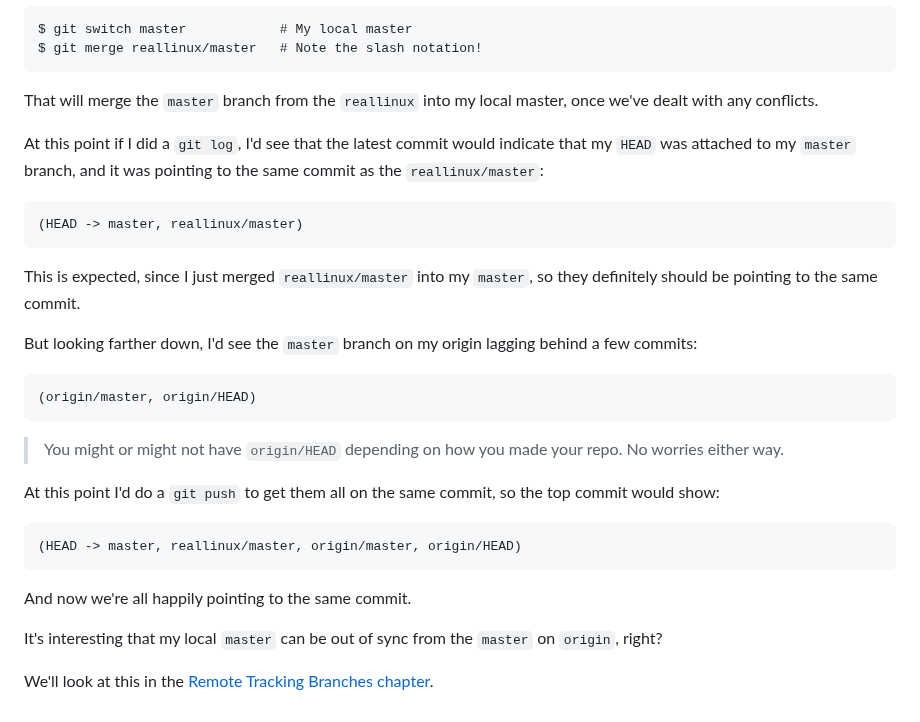
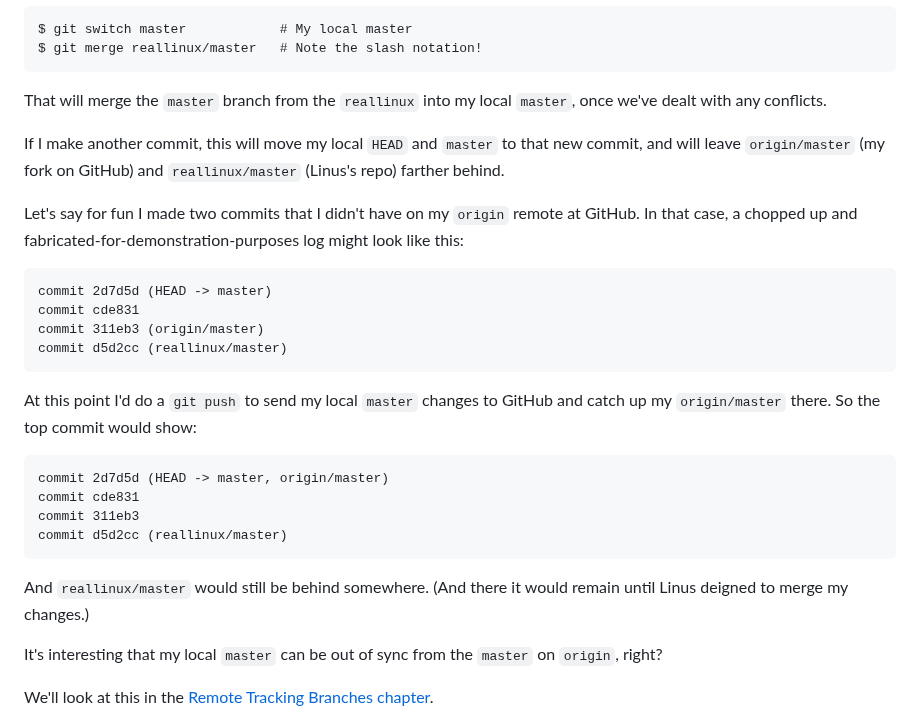
Before and after one commit to beejjorgensen/bggit, a Markdown page: src/bggit_part_070_remotes.md, the part around the change. Rendered like a GitHub page.

Commit message:
fix up remote demo

````diff
--- a/src/bggit_part_070_remotes.md
+++ b/src/bggit_part_070_remotes.md
@@ -184,37 +184,36 @@ $ git merge reallinux/master   # Note the slash notation!
 ```
 
 That will merge the `master` branch from the `reallinux` into my local
-master, once we've dealt with any conflicts.
+`master`, once we've dealt with any conflicts.
 
-At this point if I did a `git log`, I'd see that the latest commit would
-indicate that my `HEAD` was attached to my `master` branch, and it was
-pointing to the same commit as the `reallinux/master`:
+If I make another commit, this will move my local `HEAD` and `master` to
+that new commit, and will leave `origin/master` (my fork on GitHub) and
+`reallinux/master` (Linus's repo) farther behind.
+
+Let's say for fun I made two commits that I didn't have on my `origin`
+remote at GitHub. In that case, a chopped up and
+fabricated-for-demonstration-purposes log might look like this:
 
 ``` {.default}
-(HEAD -> master, reallinux/master)
+commit 2d7d5d (HEAD -> master)
+commit cde831
+commit 311eb3 (origin/master)
+commit d5d2cc (reallinux/master)
 ```
 
-This is expected, since I just merged `reallinux/master` into my
-`master`, so they definitely should be pointing to the same commit.
-
-But looking farther down, I'd see the `master` branch on my origin
-lagging behind a few commits:
+At this point I'd do a `git push` to send my local `master` changes to
+GitHub and catch up my `origin/master` there. So the top commit would
+show:
 
 ``` {.default}
-(origin/master, origin/HEAD)
+commit 2d7d5d (HEAD -> master, origin/master)
+commit cde831
+commit 311eb3
+commit d5d2cc (reallinux/master)
 ```
 
-> You might or might not have `origin/HEAD` depending on how you made
-> your repo. No worries either way.
-
-At this point I'd do a `git push` to get them all on the same commit, so
-the top commit would show:
-
-``` {.default}
-(HEAD -> master, reallinux/master, origin/master, origin/HEAD)
-```
-
-And now we're all happily pointing to the same commit.
+And `reallinux/master` would still be behind somewhere. (And there it
+would remain until Linus deigned to merge my changes.)
 
 It's interesting that my local `master` can be out of sync from the
 `master` on `origin`, right?
````
